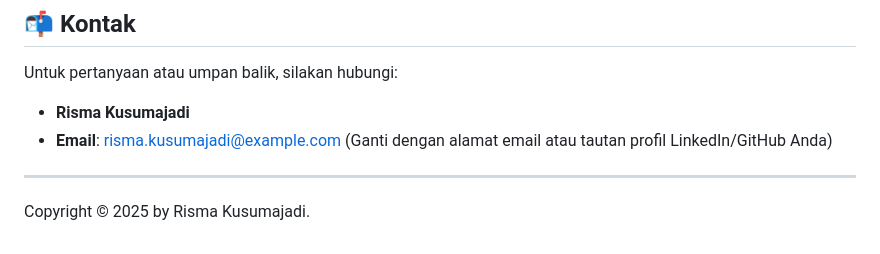
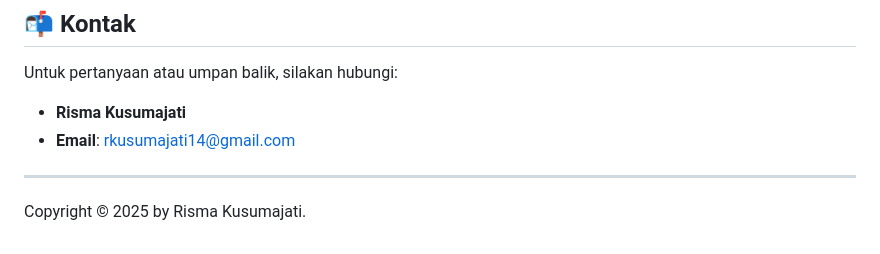
Before and after one commit to kusumajat/WestMacEnergy, a Markdown page: README.md, the part around the change. Drawn GitHub-style.

```diff
--- a/README.md
+++ b/README.md
@@ -139,9 +139,9 @@ Pastikan sudah terpasang:
 
 Untuk pertanyaan atau umpan balik, silakan hubungi:
 
-* **Risma Kusumajadi**
-* **Email**: [risma.kusumajadi@example.com](mailto:risma.kusumajadi@example.com) (Ganti dengan alamat email atau tautan profil LinkedIn/GitHub Anda)
+* **Risma Kusumajati**
+* **Email**: [rkusumajati14@gmail.com](mailto:rkusumajati14@gmail.com)
 
 ---
 
-Copyright © 2025 by Risma Kusumajadi.
+Copyright © 2025 by Risma Kusumajati.
```
